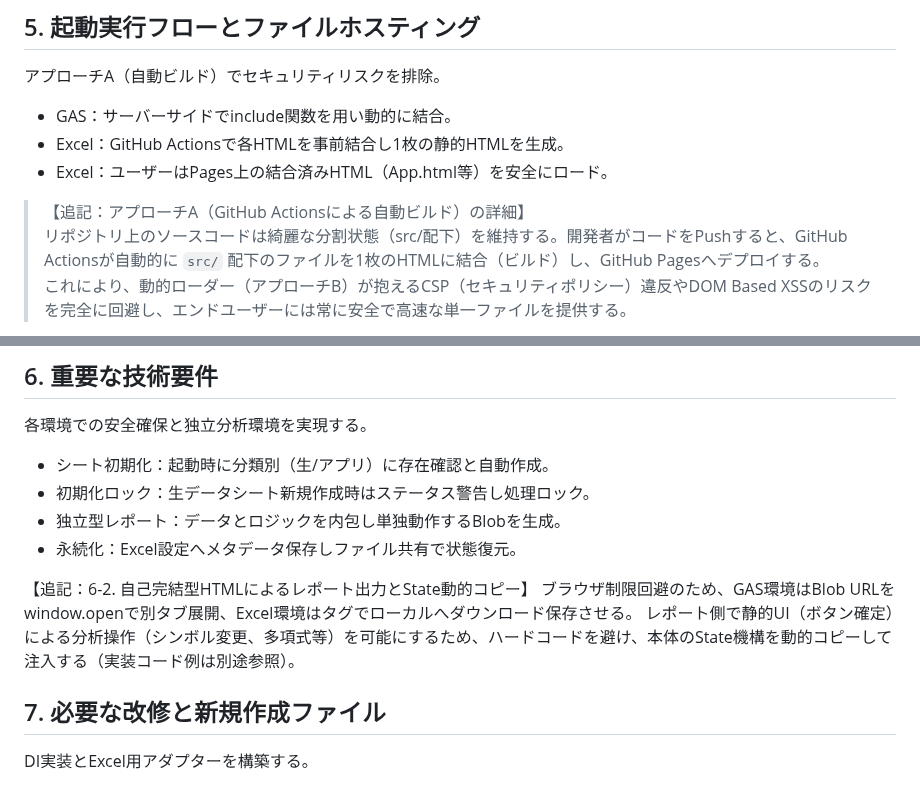
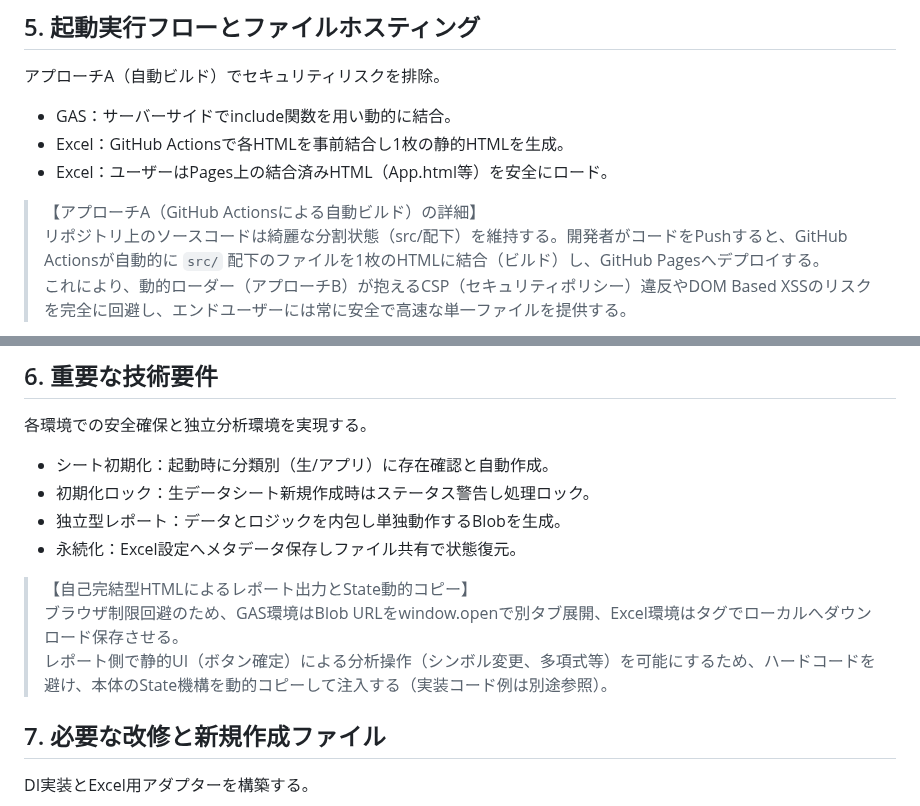
Before and after one commit to rei-watanabe-chiba/OBPLOT, a Markdown page: 拡張設計書.md, 2 parts joined by grey strips. GitHub-like rendering.

```diff
--- a/拡張設計書.md
+++ b/拡張設計書.md
@@ -30,7 +30,7 @@ SPAアーキテクチャ維持と環境差異の動的吸収。
   - Excel：GitHub Actionsで各HTMLを事前結合し1枚の静的HTMLを生成。
   - Excel：ユーザーはPages上の結合済みHTML（App.html等）を安全にロード。
 
-> 【追記：アプローチA（GitHub Actionsによる自動ビルド）の詳細】
+> 【アプローチA（GitHub Actionsによる自動ビルド）の詳細】
 > リポジトリ上のソースコードは綺麗な分割状態（src/配下）を維持する。開発者がコードをPushすると、GitHub Actionsが自動的に `src/` 配下のファイルを1枚のHTMLに結合（ビルド）し、GitHub Pagesへデプロイする。
 > これにより、動的ローダー（アプローチB）が抱えるCSP（セキュリティポリシー）違反やDOM Based XSSのリスクを完全に回避し、エンドユーザーには常に安全で高速な単一ファイルを提供する。
 
@@ -42,9 +42,9 @@ SPAアーキテクチャ維持と環境差異の動的吸収。
   - 独立型レポート：データとロジックを内包し単独動作するBlobを生成。
   - 永続化：Excel設定へメタデータ保存しファイル共有で状態復元。
 
-【追記：6-2. 自己完結型HTMLによるレポート出力とState動的コピー】
-ブラウザ制限回避のため、GAS環境はBlob URLをwindow.openで別タブ展開、Excel環境は<a>タグでローカルへダウンロード保存させる。
-レポート側で静的UI（ボタン確定）による分析操作（シンボル変更、多項式等）を可能にするため、ハードコードを避け、本体のState機構を動的コピーして注入する（実装コード例は別途参照）。
+> 【自己完結型HTMLによるレポート出力とState動的コピー】
+> ブラウザ制限回避のため、GAS環境はBlob URLをwindow.openで別タブ展開、Excel環境は<a>タグでローカルへダウンロード保存させる。
+> レポート側で静的UI（ボタン確定）による分析操作（シンボル変更、多項式等）を可能にするため、ハードコードを避け、本体のState機構を動的コピーして注入する（実装コード例は別途参照）。
 
 ## 7. 必要な改修と新規作成ファイル
 DI実装とExcel用アダプターを構築する。
```
